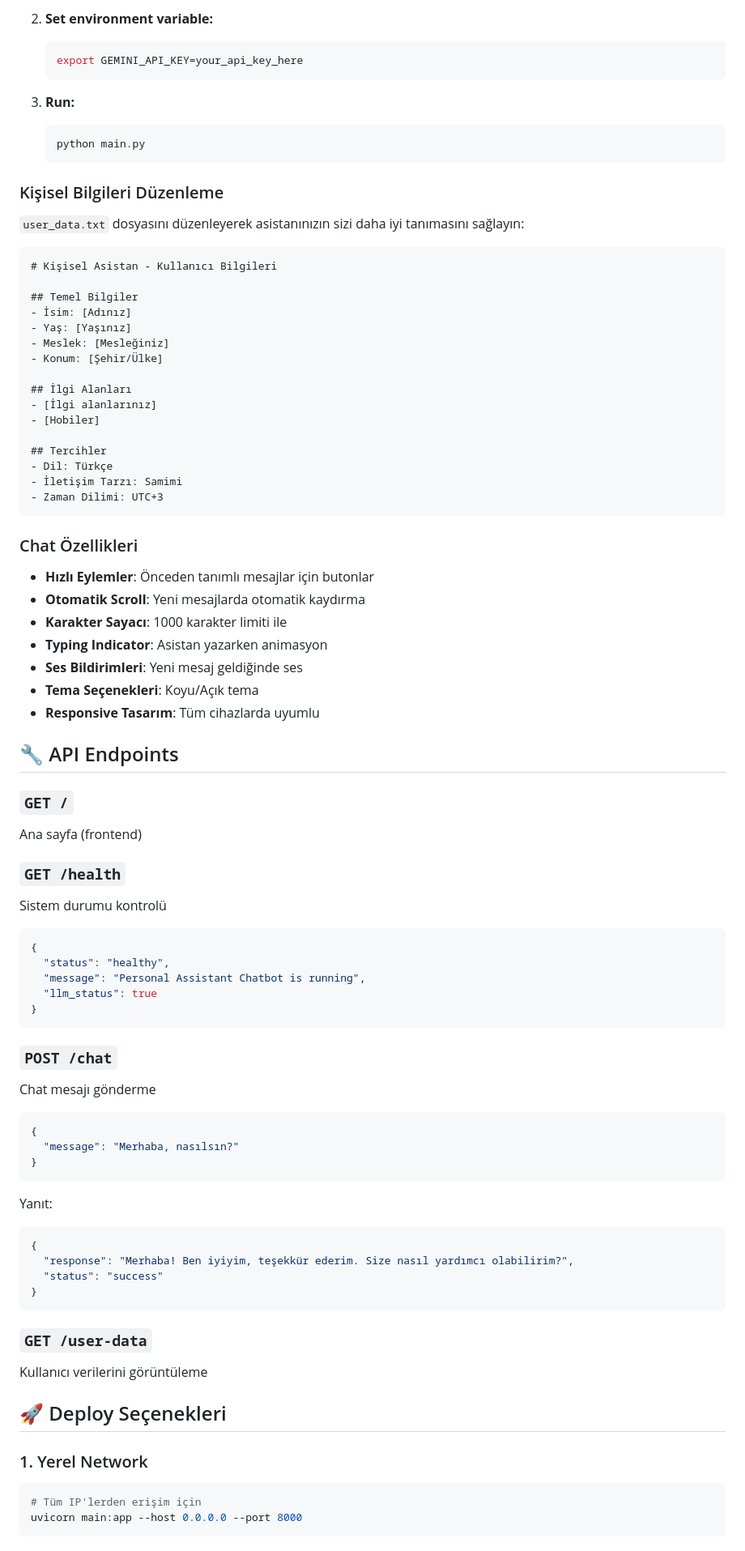
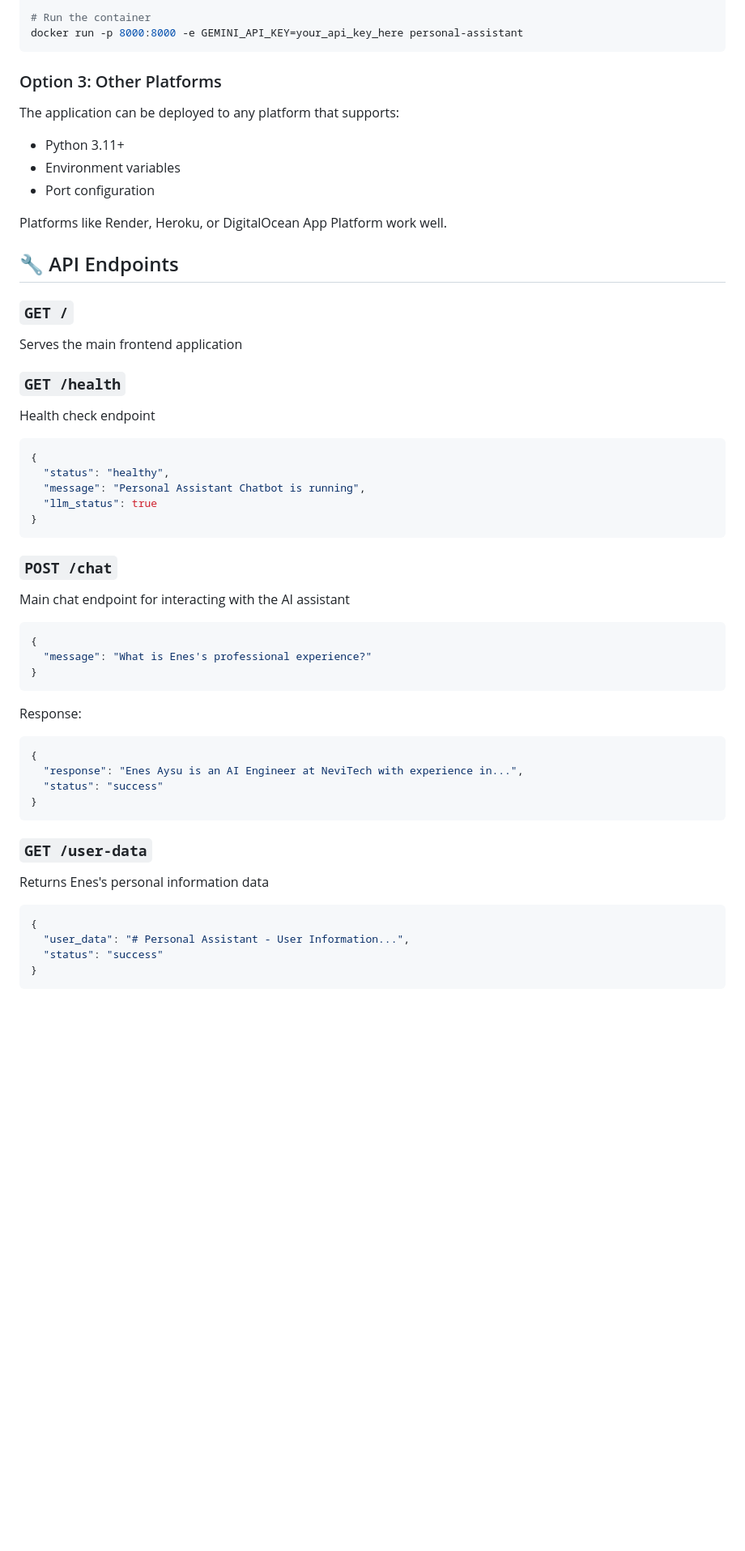
Before and after one commit to eaysu/personal_assistant, a Markdown page: README.md, the part around one of its changes. Shown at 81% size. Rendered like a GitHub page; blank space fills up the shorter version.

````diff
--- a/README.md
+++ b/README.md
@@ -172,53 +132,24 @@ The chatbot will provide detailed answers based on Enes's personal information!
-2. **Set environment variable:**
-   ```bash
-   export GEMINI_API_KEY=your_api_key_here
-   ```
-
-3. **Run:**
-   ```bash
-   python main.py
-   ```
-
-### Kişisel Bilgileri Düzenleme
-
-`user_data.txt` dosyasını düzenleyerek asistanınızın sizi daha iyi tanımasını sağlayın:
-
-```txt
-# Kişisel Asistan - Kullanıcı Bilgileri
-
-## Temel Bilgiler
-- İsim: [Adınız]
-- Yaş: [Yaşınız]
-- Meslek: [Mesleğiniz]
-- Konum: [Şehir/Ülke]
-
-## İlgi Alanları
-- [İlgi alanlarınız]
-- [Hobiler]
-
-## Tercihler
-- Dil: Türkçe
-- İletişim Tarzı: Samimi
-- Zaman Dilimi: UTC+3
+# Run the container
+docker run -p 8000:8000 -e GEMINI_API_KEY=your_api_key_here personal-assistant
 ```
 
-### Chat Özellikleri
+### Option 3: Other Platforms
 
-- **Hızlı Eylemler**: Önceden tanımlı mesajlar için butonlar
-- **Otomatik Scroll**: Yeni mesajlarda otomatik kaydırma
-- **Karakter Sayacı**: 1000 karakter limiti ile
-- **Typing Indicator**: Asistan yazarken animasyon
-- **Ses Bildirimleri**: Yeni mesaj geldiğinde ses
-- **Tema Seçenekleri**: Koyu/Açık tema
-- **Responsive Tasarım**: Tüm cihazlarda uyumlu
+The application can be deployed to any platform that supports:
+- Python 3.11+
+- Environment variables
+- Port configuration
+
+Platforms like Render, Heroku, or DigitalOcean App Platform work well.
+
 
 ## 🔧 API Endpoints
 
 ### `GET /`
-Ana sayfa (frontend)
+Serves the main frontend application
 
 ### `GET /health`
-Sistem durumu kontrolü
+Health check endpoint
 ```json
 {
   "status": "healthy",
@@ -228,29 +159,27 @@ Sistem durumu kontrolü
 ```
 
 ### `POST /chat`
-Chat mesajı gönderme
+Main chat endpoint for interacting with the AI assistant
 ```json
 {
-  "message": "Merhaba, nasılsın?"
+  "message": "What is Enes's professional experience?"
 }
 ```
 
-Yanıt:
+Response:
 ```json
 {
-  "response": "Merhaba! Ben iyiyim, teşekkür ederim. Size nasıl yardımcı olabilirim?",
+  "response": "Enes Aysu is an AI Engineer at NeviTech with experience in...",
   "status": "success"
 }
 ```
 
 ### `GET /user-data`
-Kullanıcı verilerini görüntüleme
-
-## 🚀 Deploy Seçenekleri
-
-### 1. Yerel Network
-```bash
-# Tüm IP'lerden erişim için
-uvicorn main:app --host 0.0.0.0 --port 8000
+Returns Enes's personal information data
+```json
+{
+  "user_data": "# Personal Assistant - User Information...",
+  "status": "success"
+}
 ```
 
````
Also changed, not shown: other parts of README.md (+115 -200 lines).
